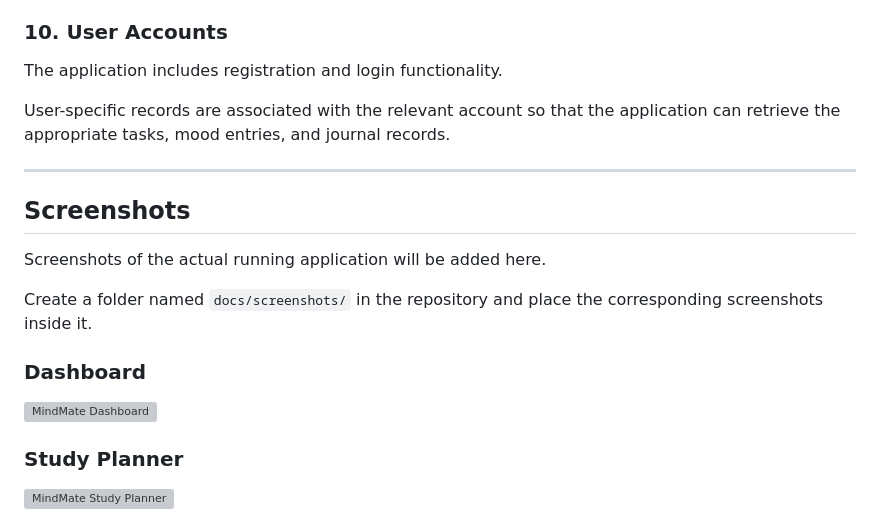
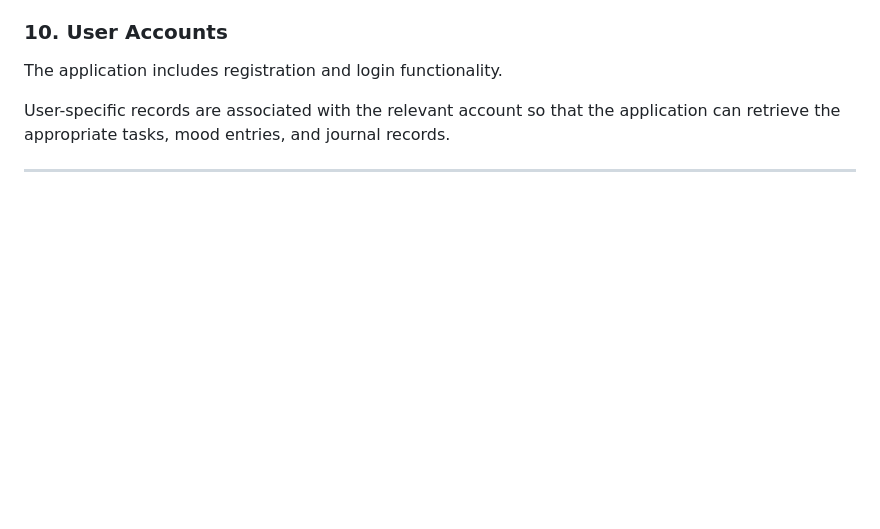
Before and after one commit to shanmukh070207-source/MindMate-Student-Wellness, a Markdown page: README.md, the part around one of its changes. Rendered like a GitHub page; blank space fills up the shorter version; grey boxes are pictures that could not be loaded.

Commit message:
Remove screenshots section from README
Removed the screenshots section from the README.

```diff
--- a/README.md
+++ b/README.md
@@ -176,17 +176,3 @@ User-specific records are associated with the relevant account so that the appli
 
 ---
 
-## Screenshots
-
-Screenshots of the actual running application will be added here.
-
-Create a folder named `docs/screenshots/` in the repository and place the corresponding screenshots inside it.
-
-### Dashboard
-
-![MindMate Dashboard](docs/screenshots/dashboard.png)
-
-### Study Planner
-
-![MindMate Study Planner](docs/screenshots/study-planner.png)
-
```
Also changed, not shown: other parts of README.md (+0 -19 lines).
